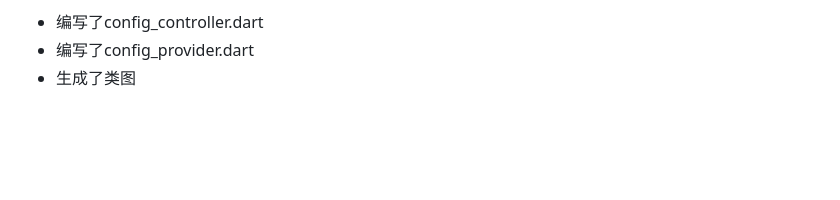
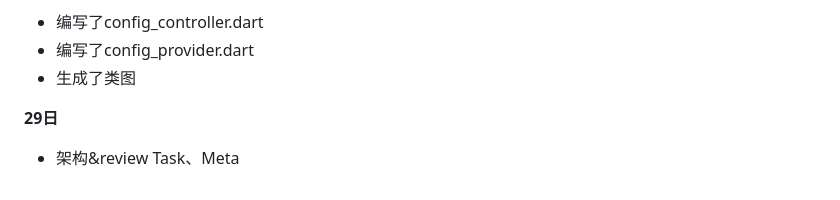
Before and after one commit to Weichky/Existimer, a Markdown page: lib/README.md, the part around the change. Drawn GitHub-style; blank space fills up the shorter version.

Commit message:
更新日志

```diff
--- a/lib/README.md
+++ b/lib/README.md
@@ -421,3 +421,6 @@ TaskMeta : +fromSnapshot() void
 - 编写了config_controller.dart
 - 编写了config_provider.dart
 - 生成了类图
+
+**29日**
+- 架构&review Task、Meta
```
